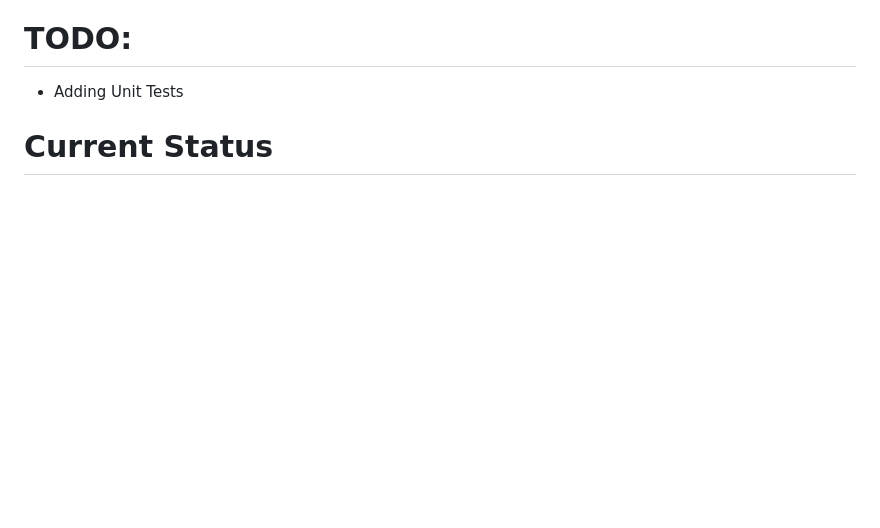
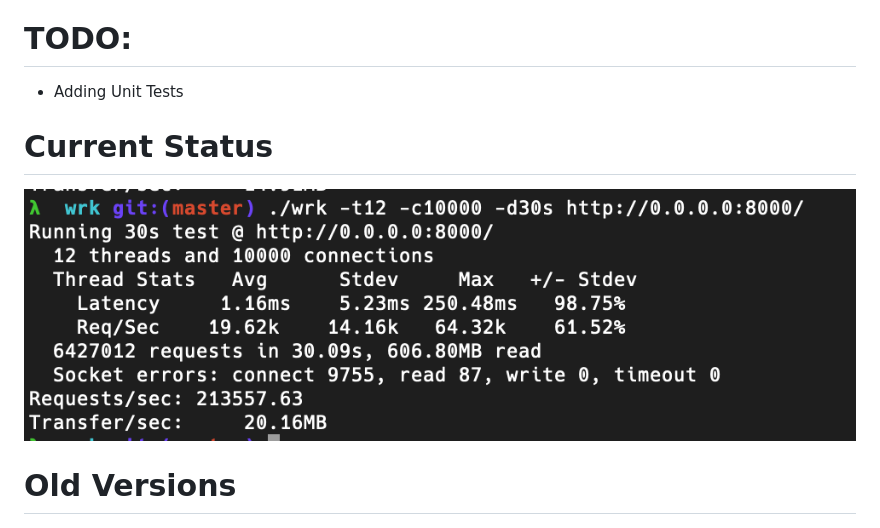
Before and after one commit to DrinoSan/http, a Markdown page: README.md, the part around the change. Drawn GitHub-style; pictures changed too: img/Benchmark-Version2.png (added); blank space fills up the shorter version.

Commit message:
Updated Readme and added another benchmark image

```diff
--- a/README.md
+++ b/README.md
@@ -30,4 +30,7 @@
 
 
 # Current Status
+![](/img/Benchmark-Version2.png)
+
+# Old Versions
 ![](/img/FirstWorkingVersion.png)
```
